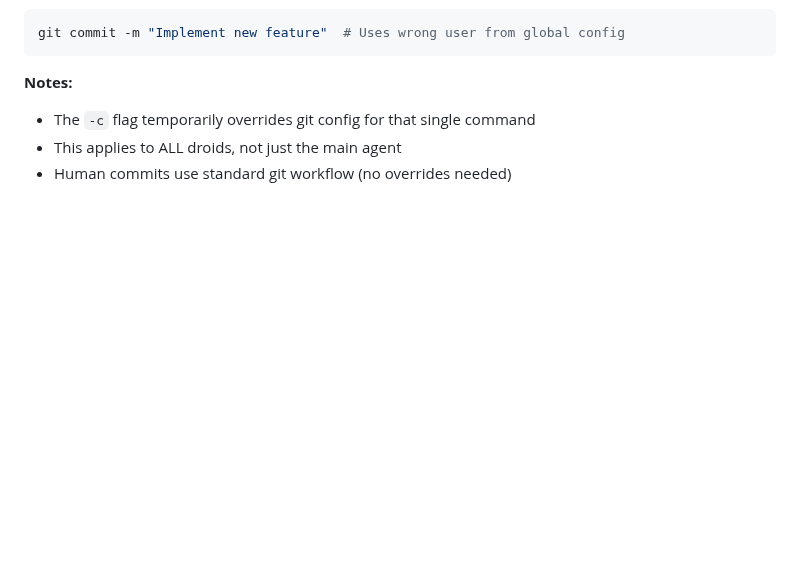
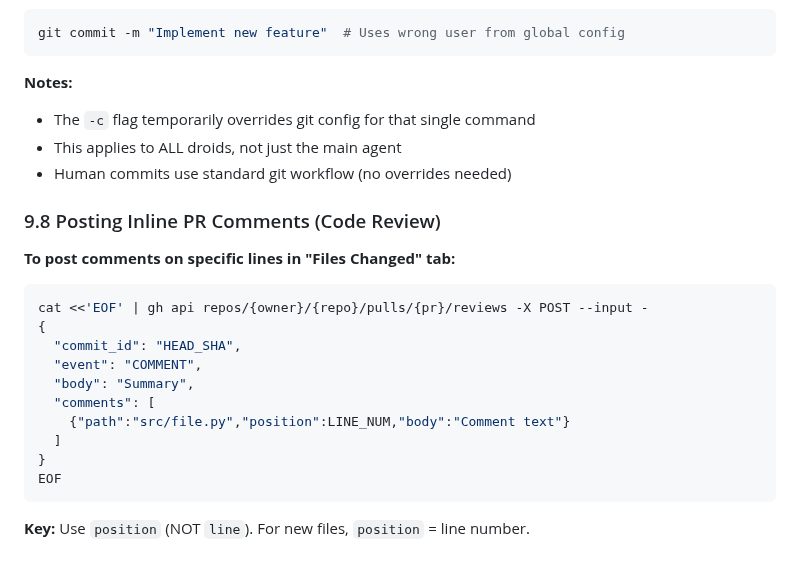
Before and after one commit to Omer-Pinto/SoccerSmartBet, a Markdown page: agents.md, the part around the change. Rendered like a GitHub page; blank space fills up the shorter version.

Commit message:
[Docs] Add section 9.8 - How to post inline PR comments
🤖 Generated with [Claude Code](https://claude.com/claude-code)

Co-Authored-By: Claude Opus 4.5 <noreply@anthropic.com>

````diff
--- a/agents.md
+++ b/agents.md
@@ -433,3 +433,22 @@ git commit -m "Implement new feature"  # Uses wrong user from global config
 - The `-c` flag temporarily overrides git config for that single command
 - This applies to ALL droids, not just the main agent
 - Human commits use standard git workflow (no overrides needed)
+
+### 9.8 Posting Inline PR Comments (Code Review)
+
+**To post comments on specific lines in "Files Changed" tab:**
+
+```bash
+cat <<'EOF' | gh api repos/{owner}/{repo}/pulls/{pr}/reviews -X POST --input -
+{
+  "commit_id": "HEAD_SHA",
+  "event": "COMMENT",
+  "body": "Summary",
+  "comments": [
+    {"path":"src/file.py","position":LINE_NUM,"body":"Comment text"}
+  ]
+}
+EOF
+```
+
+**Key:** Use `position` (NOT `line`). For new files, `position` = line number.
````
